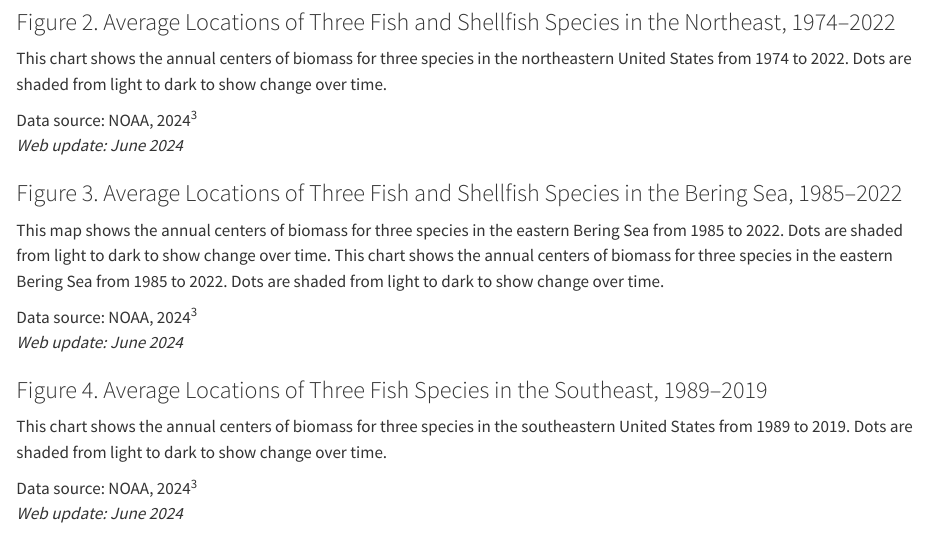
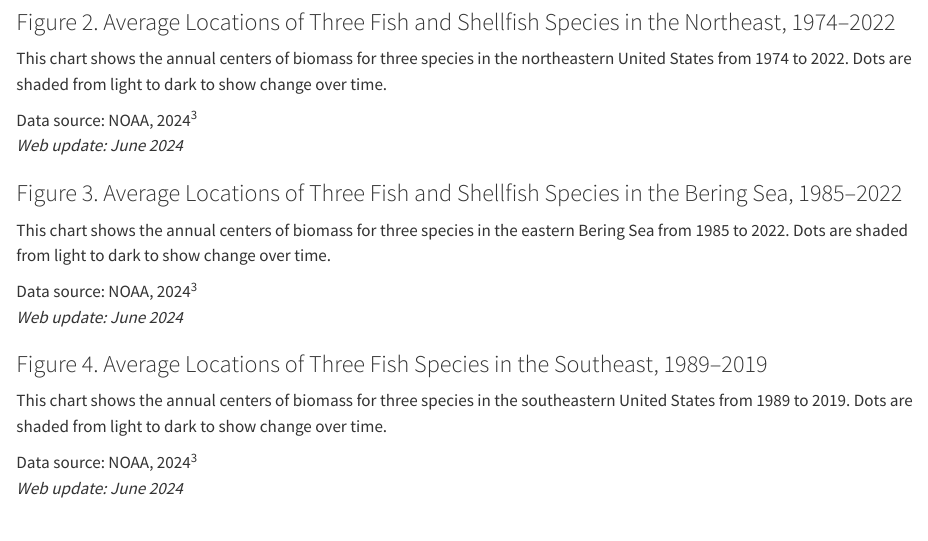
Before and after one commit to climateindicators/marine-species-distribution, a Quarto document (narrative.qmd): the page in a window 1100 px wide, from 390 px down. Rendered offline with R 4.5, knitr and Pandoc in place of Quarto, with nearby package versions.

Commit message:
narrative update

```diff
--- a/narrative.qmd
+++ b/narrative.qmd
@@ -26,7 +26,6 @@ Data source: NOAA, 2024^3^\
 
 ### Figure 3. Average Locations of Three Fish and Shellfish Species in the Bering Sea, 1985–2022
 
-This map shows the annual centers of biomass for three species in the eastern Bering Sea from 1985 to 2022. Dots are shaded from light to dark to show change over time.
 This chart shows the annual centers of biomass for three species in the eastern Bering Sea from 1985 to 2022. Dots are shaded from light to dark to show change over time.
 
 Data source: NOAA, 2024^3^\
```
